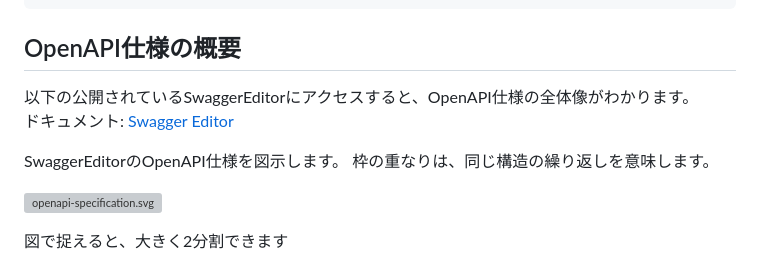
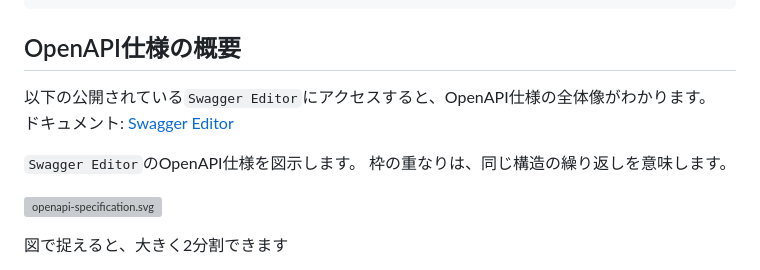
Before and after one commit to takuya-motoshima/learn-open-api, a Markdown page: GETTING_STARTED.md, the part around the change. GitHub-like rendering; grey boxes are pictures that could not be loaded.

Commit message:
GETTING_STARTED.md更新。

````diff
--- a/GETTING_STARTED.md
+++ b/GETTING_STARTED.md
@@ -119,10 +119,10 @@ components:
 ```
 
 ## OpenAPI仕様の概要
-以下の公開されているSwaggerEditorにアクセスすると、OpenAPI仕様の全体像がわかります。
+以下の公開されている`Swagger Editor`にアクセスすると、OpenAPI仕様の全体像がわかります。
 ドキュメント: [Swagger Editor](https://editor.swagger.io/)
 
-SwaggerEditorのOpenAPI仕様を図示します。
+`Swagger Editor`のOpenAPI仕様を図示します。
 枠の重なりは、同じ構造の繰り返しを意味します。
 
 ![openapi-specification.svg](screencaps/openapi-specification.svg)
````
